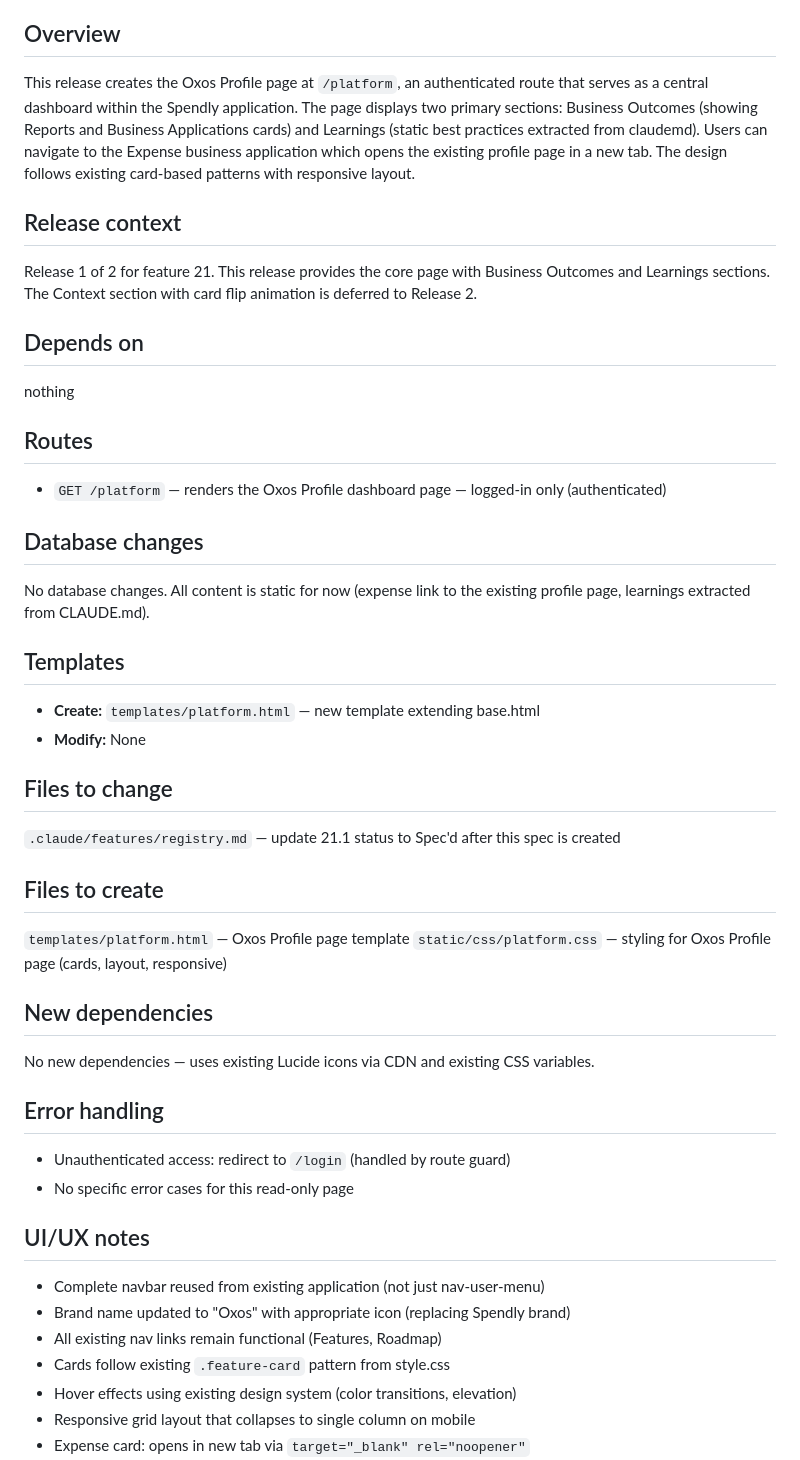
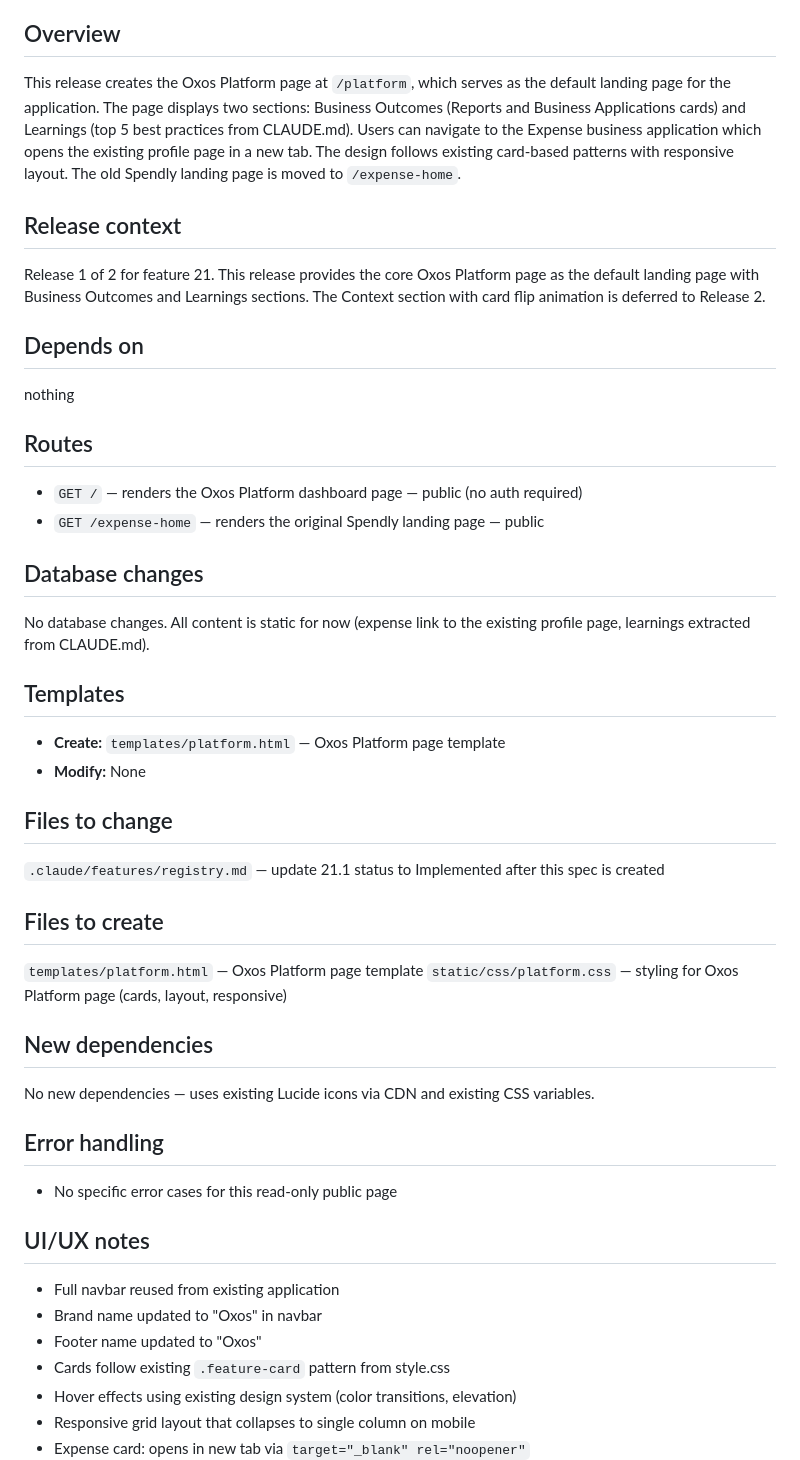
Before and after one commit to shagun008/spendly, a Markdown page: .claude/specs/21.1-oxos-profile-page-mvp.md, the part around one of its changes. Rendered like a GitHub page.

```diff
--- a/.claude/specs/21.1-oxos-profile-page-mvp.md
+++ b/.claude/specs/21.1-oxos-profile-page-mvp.md
@@ -4,43 +4,43 @@
 A central dashboard page for the Oxos platform showing business capabilities and best practices for authenticated users.
 
 ## Overview
-This release creates the Oxos Profile page at `/platform`, an authenticated route that serves as a central dashboard within the Spendly application. The page displays two primary sections: Business Outcomes (showing Reports and Business Applications cards) and Learnings (static best practices extracted from claudemd). Users can navigate to the Expense business application which opens the existing profile page in a new tab. The design follows existing card-based patterns with responsive layout.
+This release creates the Oxos Platform page at `/platform`, which serves as the default landing page for the application. The page displays two sections: Business Outcomes (Reports and Business Applications cards) and Learnings (top 5 best practices from CLAUDE.md). Users can navigate to the Expense business application which opens the existing profile page in a new tab. The design follows existing card-based patterns with responsive layout. The old Spendly landing page is moved to `/expense-home`.
 
 ## Release context
-Release 1 of 2 for feature 21. This release provides the core page with Business Outcomes and Learnings sections. The Context section with card flip animation is deferred to Release 2.
+Release 1 of 2 for feature 21. This release provides the core Oxos Platform page as the default landing page with Business Outcomes and Learnings sections. The Context section with card flip animation is deferred to Release 2.
 
 ## Depends on
 nothing
 
 ## Routes
-- `GET /platform` — renders the Oxos Profile dashboard page — logged-in only (authenticated)
+- `GET /` — renders the Oxos Platform dashboard page — public (no auth required)
+- `GET /expense-home` — renders the original Spendly landing page — public
 
 ## Database changes
 No database changes. All content is static for now (expense link to the existing profile page, learnings extracted from CLAUDE.md).
 
 ## Templates
 
-- **Create:** `templates/platform.html` — new template extending base.html
+- **Create:** `templates/platform.html` — Oxos Platform page template
 - **Modify:** None
 
 ## Files to change
-`.claude/features/registry.md` — update 21.1 status to Spec'd after this spec is created
+`.claude/features/registry.md` — update 21.1 status to Implemented after this spec is created
 
 ## Files to create
-`templates/platform.html` — Oxos Profile page template
-`static/css/platform.css` — styling for Oxos Profile page (cards, layout, responsive)
+`templates/platform.html` — Oxos Platform page template
+`static/css/platform.css` — styling for Oxos Platform page (cards, layout, responsive)
 
 ## New dependencies
 No new dependencies — uses existing Lucide icons via CDN and existing CSS variables.
 
 ## Error handling
-- Unauthenticated access: redirect to `/login` (handled by route guard)
-- No specific error cases for this read-only page
+- No specific error cases for this read-only public page
 
 ## UI/UX notes
-- Complete navbar reused from existing application (not just nav-user-menu)
-- Brand name updated to "Oxos" with appropriate icon (replacing Spendly brand)
-- All existing nav links remain functional (Features, Roadmap)
+- Full navbar reused from existing application
+- Brand name updated to "Oxos" in navbar
+- Footer name updated to "Oxos"
 - Cards follow existing `.feature-card` pattern from style.css
 - Hover effects using existing design system (color transitions, elevation)
 - Responsive grid layout that collapses to single column on mobile
```
Also changed, not shown: other parts of .claude/specs/21.1-oxos-profile-page-mvp.md (+13 -13 lines).
